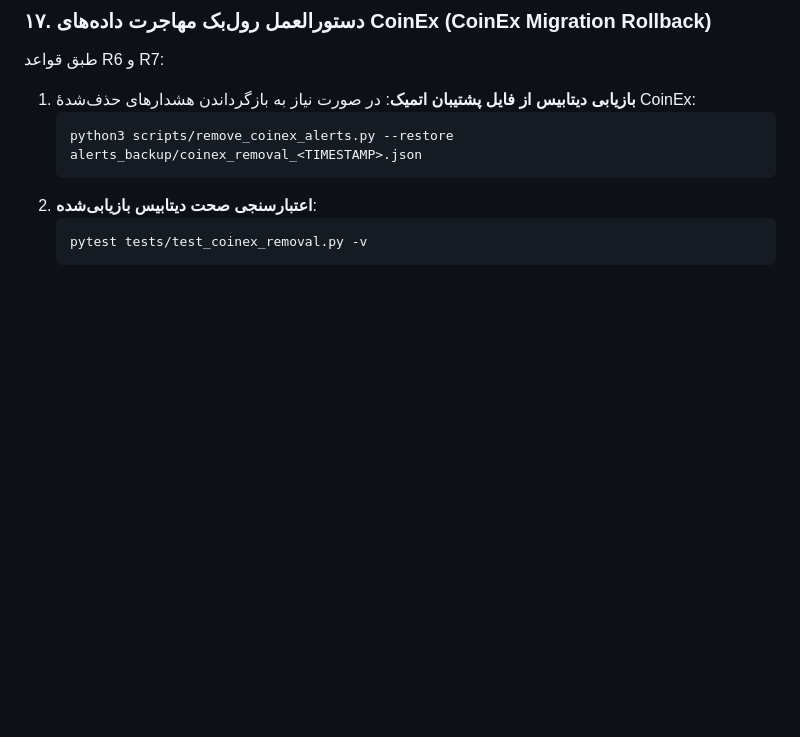
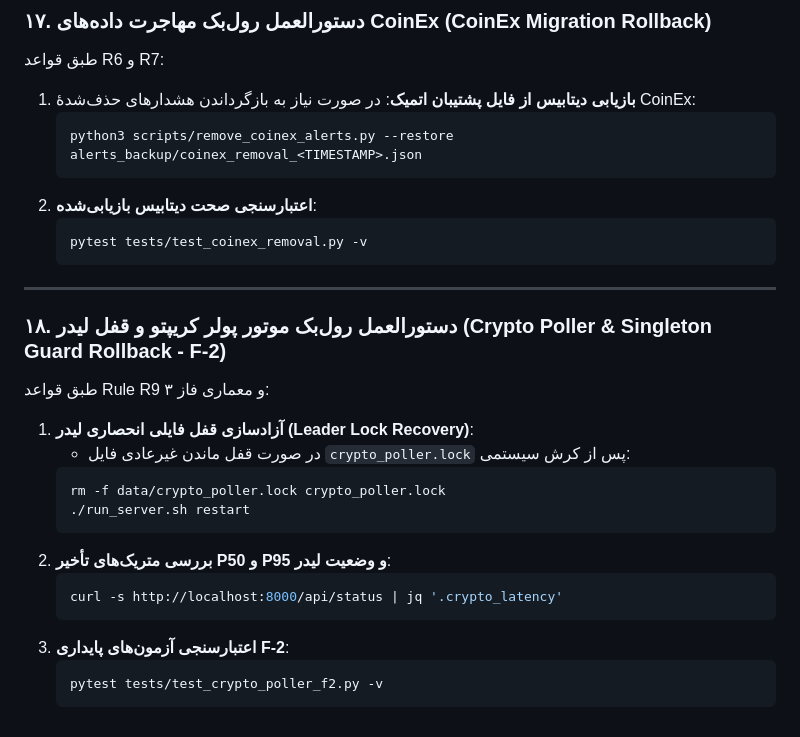
Before and after one commit to Mehran-Amp/AlertG, a Markdown page: ROLLBACK_PLAN.md, the part around the change. Drawn GitHub-style; blank space fills up the shorter version.

Commit message:
docs(rollback): add section 18 for F-2 crypto poller & singleton guard rollback procedures

````diff
--- a/ROLLBACK_PLAN.md
+++ b/ROLLBACK_PLAN.md
@@ -328,3 +328,22 @@
    ```bash
    pytest tests/test_coinex_removal.py -v
    ```
+
+---
+
+### ۱۸. دستورالعمل رول‌بک موتور پولر کریپتو و قفل لیدر (Crypto Poller & Singleton Guard Rollback - F-2)
+طبق قواعد Rule R9 و معماری فاز ۳:
+1. **آزادسازی قفل فایلی انحصاری لیدر (Leader Lock Recovery)**:
+   - در صورت قفل ماندن غیرعادی فایل `crypto_poller.lock` پس از کرش سیستمی:
+   ```bash
+   rm -f data/crypto_poller.lock crypto_poller.lock
+   ./run_server.sh restart
+   ```
+2. **بررسی متریک‌های تأخیر P50 و P95 و وضعیت لیدر**:
+   ```bash
+   curl -s http://localhost:8000/api/status | jq '.crypto_latency'
+   ```
+3. **اعتبارسنجی آزمون‌های پایداری F-2**:
+   ```bash
+   pytest tests/test_crypto_poller_f2.py -v
+   ```
````
